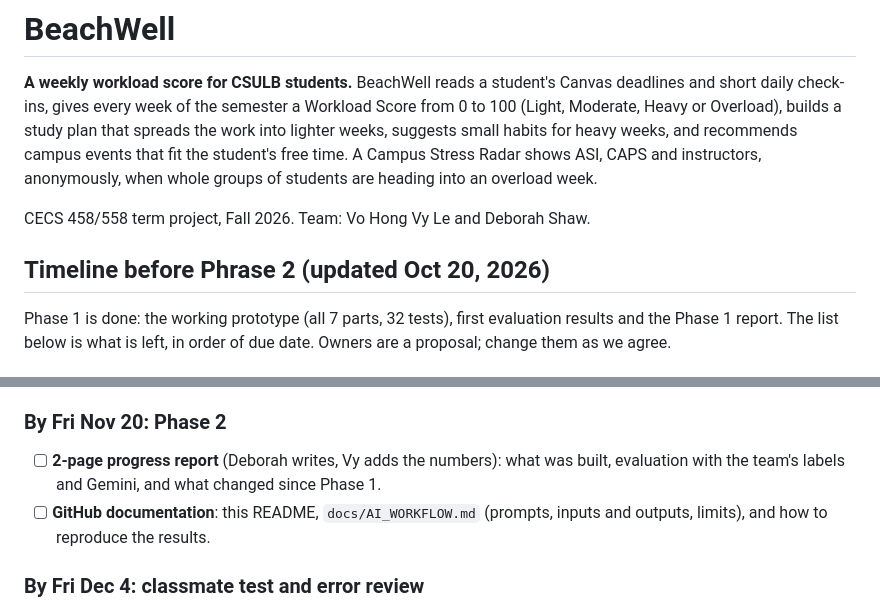
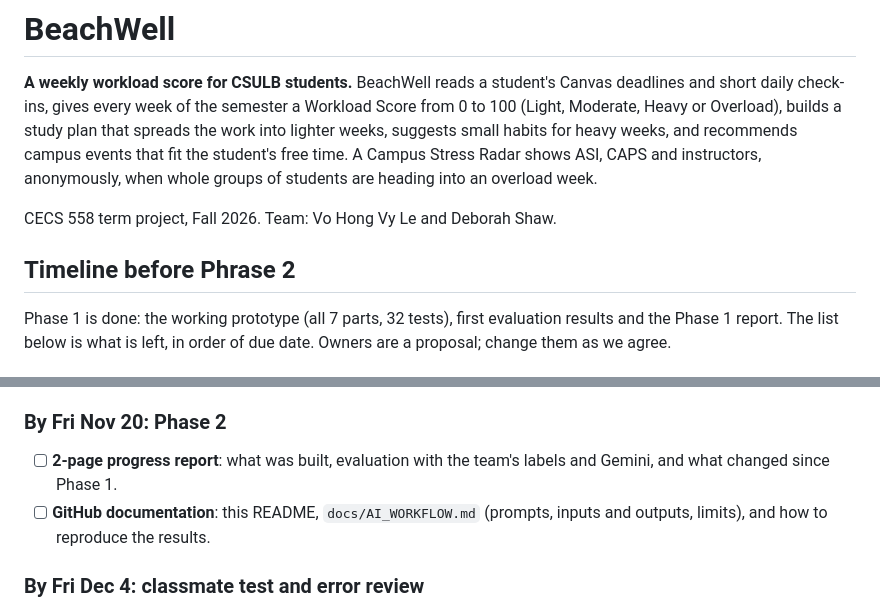
Before and after one commit to vohongvyle/beachwell, a Markdown page: README.md, 2 parts joined by grey strips. Drawn GitHub-style.

Commit message:
Update project title and progress report details
Removed 'CECS 458' from project title and updated progress report task.

```diff
--- a/README.md
+++ b/README.md
@@ -2,9 +2,9 @@
 
 **A weekly workload score for CSULB students.** BeachWell reads a student's Canvas deadlines and short daily check-ins, gives every week of the semester a Workload Score from 0 to 100 (Light, Moderate, Heavy or Overload), builds a study plan that spreads the work into lighter weeks, suggests small habits for heavy weeks, and recommends campus events that fit the student's free time. A Campus Stress Radar shows ASI, CAPS and instructors, anonymously, when whole groups of students are heading into an overload week.
 
-CECS 458/558 term project, Fall 2026. Team: Vo Hong Vy Le and Deborah Shaw.
+CECS 558 term project, Fall 2026. Team: Vo Hong Vy Le and Deborah Shaw.
 
-## Timeline before Phrase 2 (updated Oct 20, 2026)
+## Timeline before Phrase 2
 
 Phase 1 is done: the working prototype (all 7 parts, 32 tests), first evaluation results and the Phase 1 report. The list below is what is left, in order of due date. Owners are a proposal; change them as we agree.
 
@@ -25,7 +25,7 @@ Phase 1 is done: the working prototype (all 7 parts, 32 tests), first evaluation
 - [ ] **Web app polish** (Deborah): phone layout, wording on every screen, page background (white now; `#F6F8F8` is the other option).
 
 ### By Fri Nov 20: Phase 2
-- [ ] **2-page progress report** (Deborah writes, Vy adds the numbers): what was built, evaluation with the team's labels and Gemini, and what changed since Phase 1.
+- [ ] **2-page progress report**: what was built, evaluation with the team's labels and Gemini, and what changed since Phase 1.
 - [ ] **GitHub documentation**: this README, `docs/AI_WORKFLOW.md` (prompts, inputs and outputs, limits), and how to reproduce the results.
 
 ### By Fri Dec 4: classmate test and error review
```
